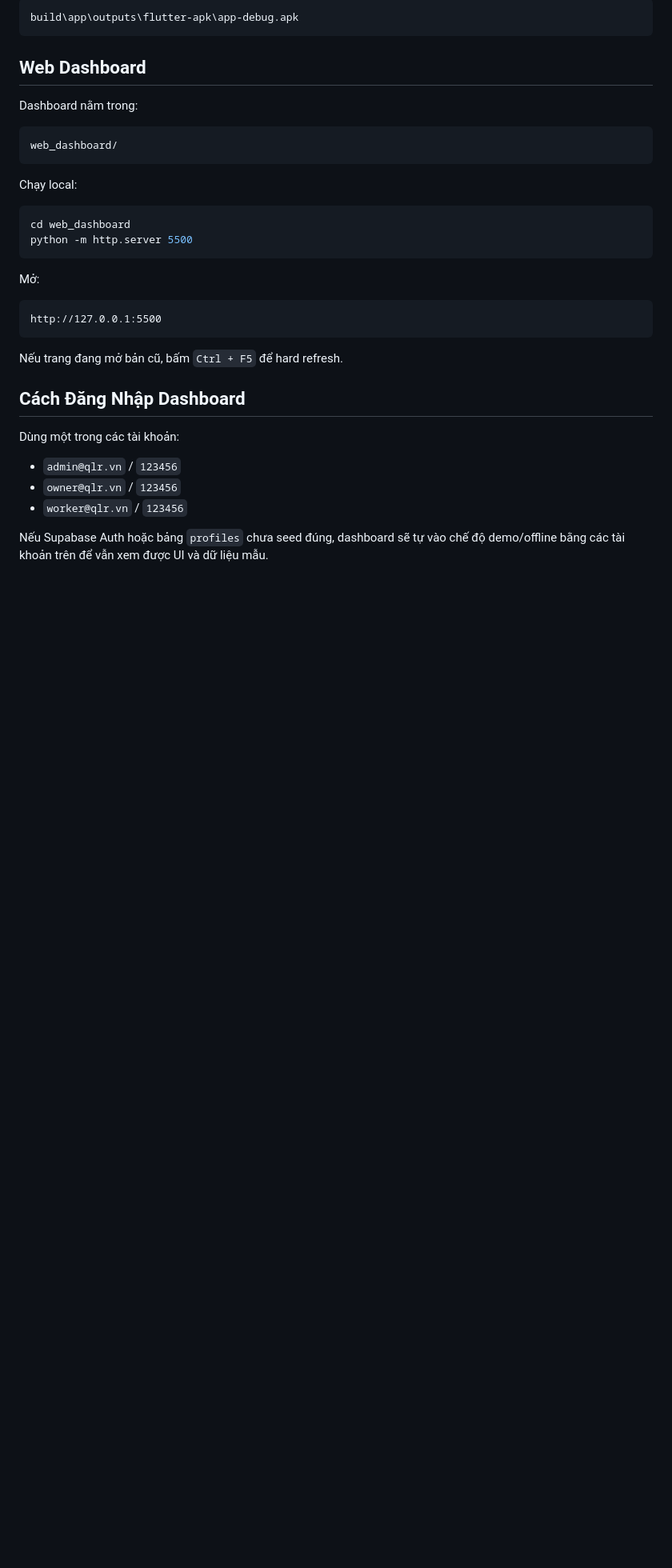
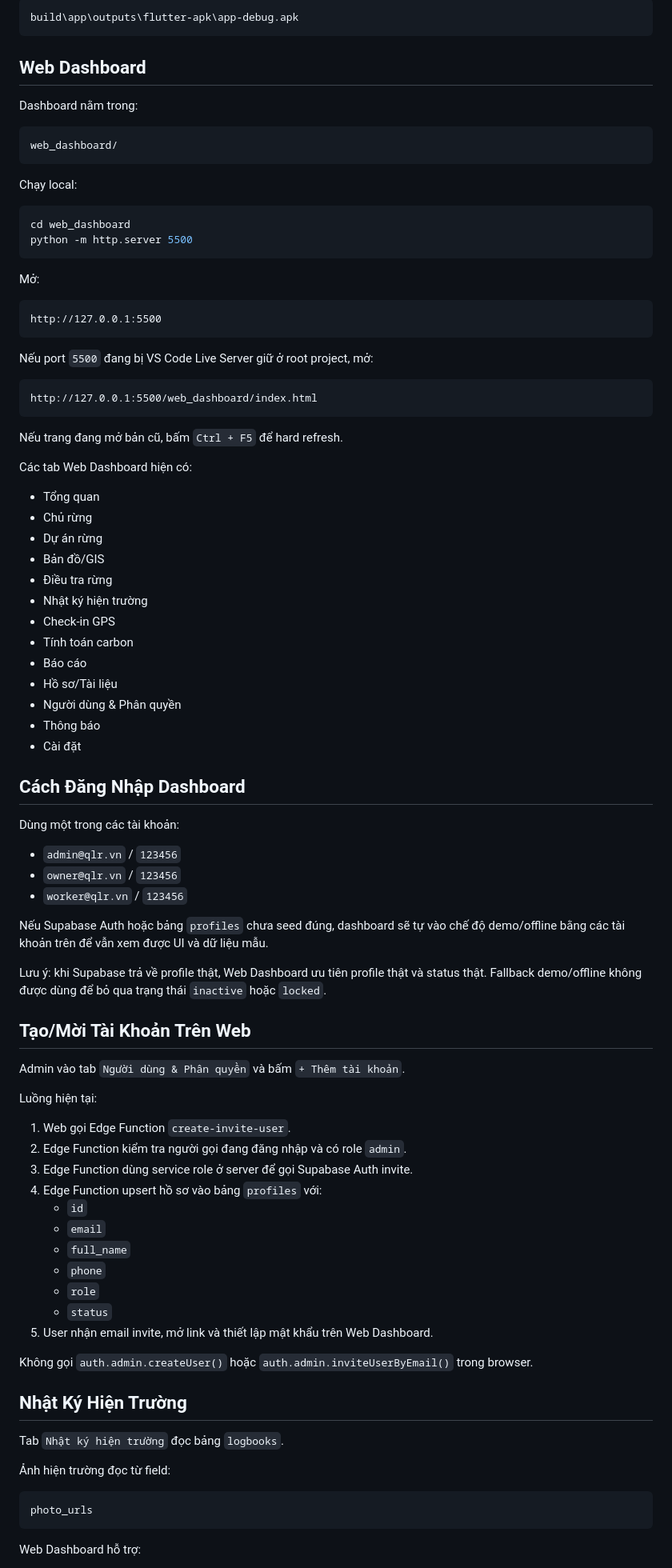
Before and after one commit to menvo-embedded/flutter-supervisor-forest, a Markdown page: README.md, the part around one of its changes. Shown at 80% size. Drawn GitHub-style; blank space fills up the shorter version.

````diff
--- a/README.md
+++ b/README.md
@@ -138,7 +166,29 @@ Mở:
 http://127.0.0.1:5500
 ```
 
+Nếu port `5500` đang bị VS Code Live Server giữ ở root project, mở:
+
+```text
+http://127.0.0.1:5500/web_dashboard/index.html
+```
+
 Nếu trang đang mở bản cũ, bấm `Ctrl + F5` để hard refresh.
+
+Các tab Web Dashboard hiện có:
+
+- Tổng quan
+- Chủ rừng
+- Dự án rừng
+- Bản đồ/GIS
+- Điều tra rừng
+- Nhật ký hiện trường
+- Check-in GPS
+- Tính toán carbon
+- Báo cáo
+- Hồ sơ/Tài liệu
+- Người dùng & Phân quyền
+- Thông báo
+- Cài đặt
 
 ## Cách Đăng Nhập Dashboard
 
@@ -150,3 +200,37 @@ Dùng một trong các tài khoản:
 
 Nếu Supabase Auth hoặc bảng `profiles` chưa seed đúng, dashboard sẽ tự vào chế độ demo/offline bằng các tài khoản trên để vẫn xem được UI và dữ liệu mẫu.
 
+Lưu ý: khi Supabase trả về profile thật, Web Dashboard ưu tiên profile thật và status thật. Fallback demo/offline không được dùng để bỏ qua trạng thái `inactive` hoặc `locked`.
+
+## Tạo/Mời Tài Khoản Trên Web
+
+Admin vào tab `Người dùng & Phân quyền` và bấm `+ Thêm tài khoản`.
+
+Luồng hiện tại:
+
+1. Web gọi Edge Function `create-invite-user`.
+2. Edge Function kiểm tra người gọi đang đăng nhập và có role `admin`.
+3. Edge Function dùng service role ở server để gọi Supabase Auth invite.
+4. Edge Function upsert hồ sơ vào bảng `profiles` với:
+   - `id`
+   - `email`
+   - `full_name`
+   - `phone`
+   - `role`
+   - `status`
+5. User nhận email invite, mở link và thiết lập mật khẩu trên Web Dashboard.
+
+Không gọi `auth.admin.createUser()` hoặc `auth.admin.inviteUserByEmail()` trong browser.
+
+## Nhật Ký Hiện Trường
+
+Tab `Nhật ký hiện trường` đọc bảng `logbooks`.
+
+Ảnh hiện trường đọc từ field:
+
+```text
+photo_urls
+```
+
+Web Dashboard hỗ trợ:
+
````
Also changed, not shown: other parts of README.md (+83 -2 lines).
